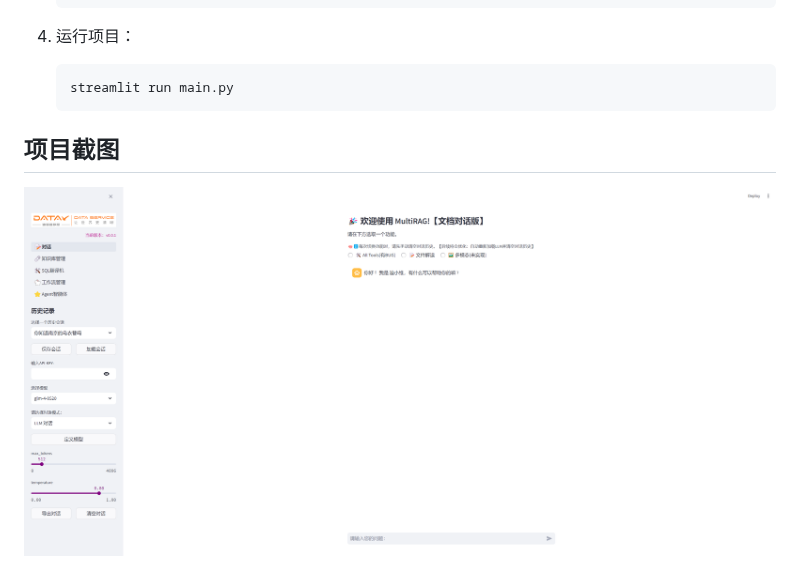
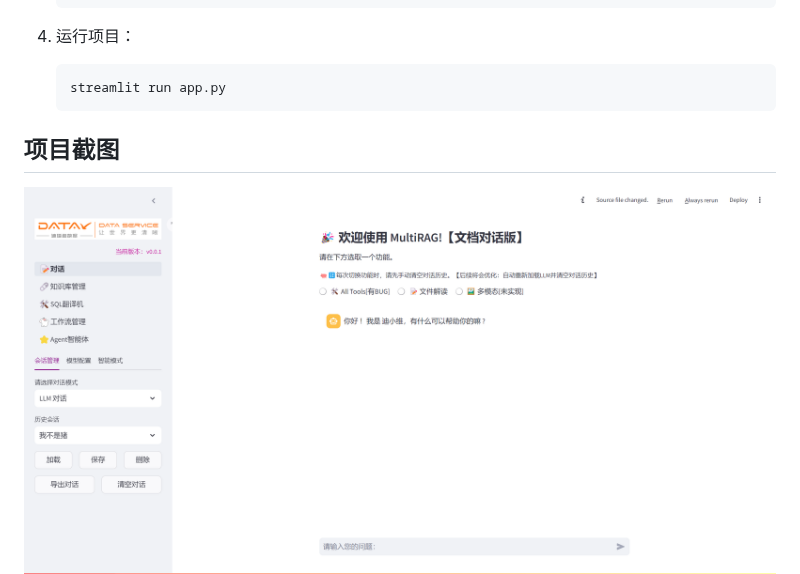
Before and after one commit to yuehong136/MultiRAG, a Markdown page: README.md, the part around the change. Drawn GitHub-style; pictures changed too: assets/source/qa.png.

````diff
--- a/README.md
+++ b/README.md
@@ -51,7 +51,7 @@
 4. 运行项目：
 
     ```bash
-    streamlit run main.py
+    streamlit run app.py
     ```
 
 
````
Also changed, not shown: 6 other files.
